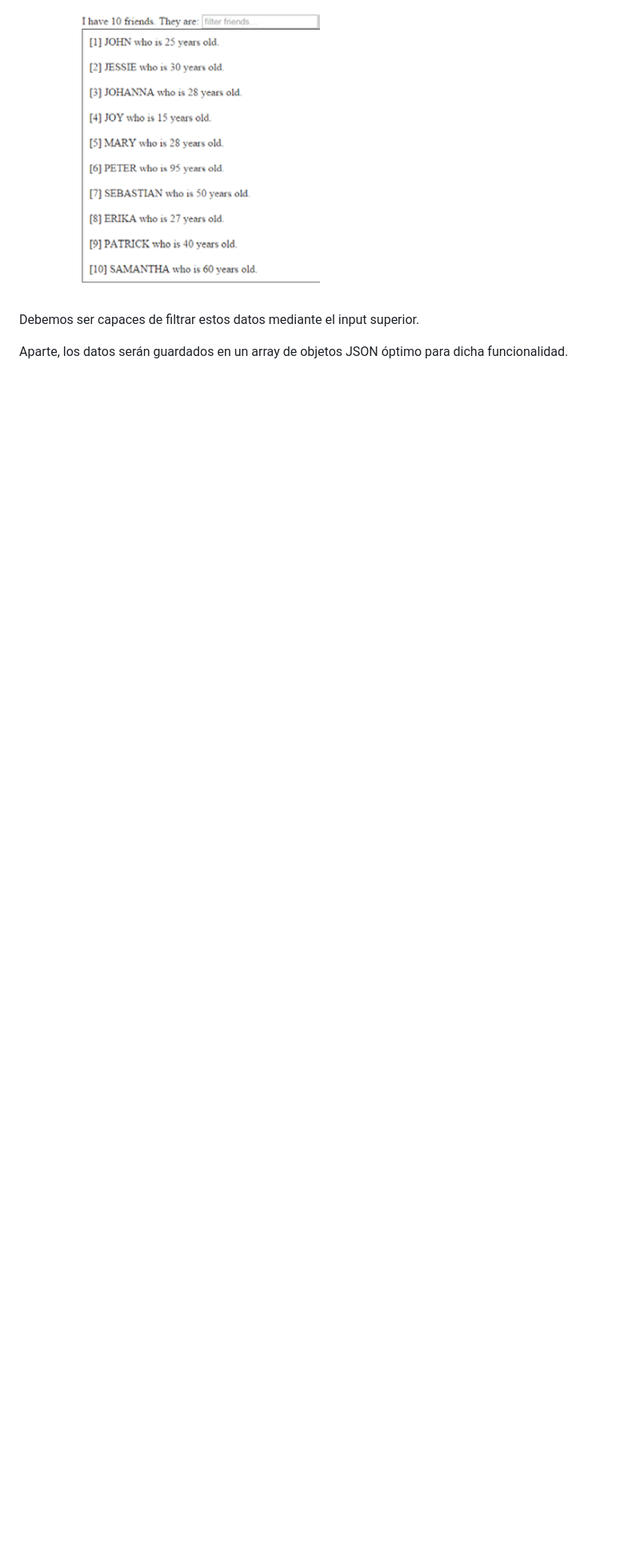
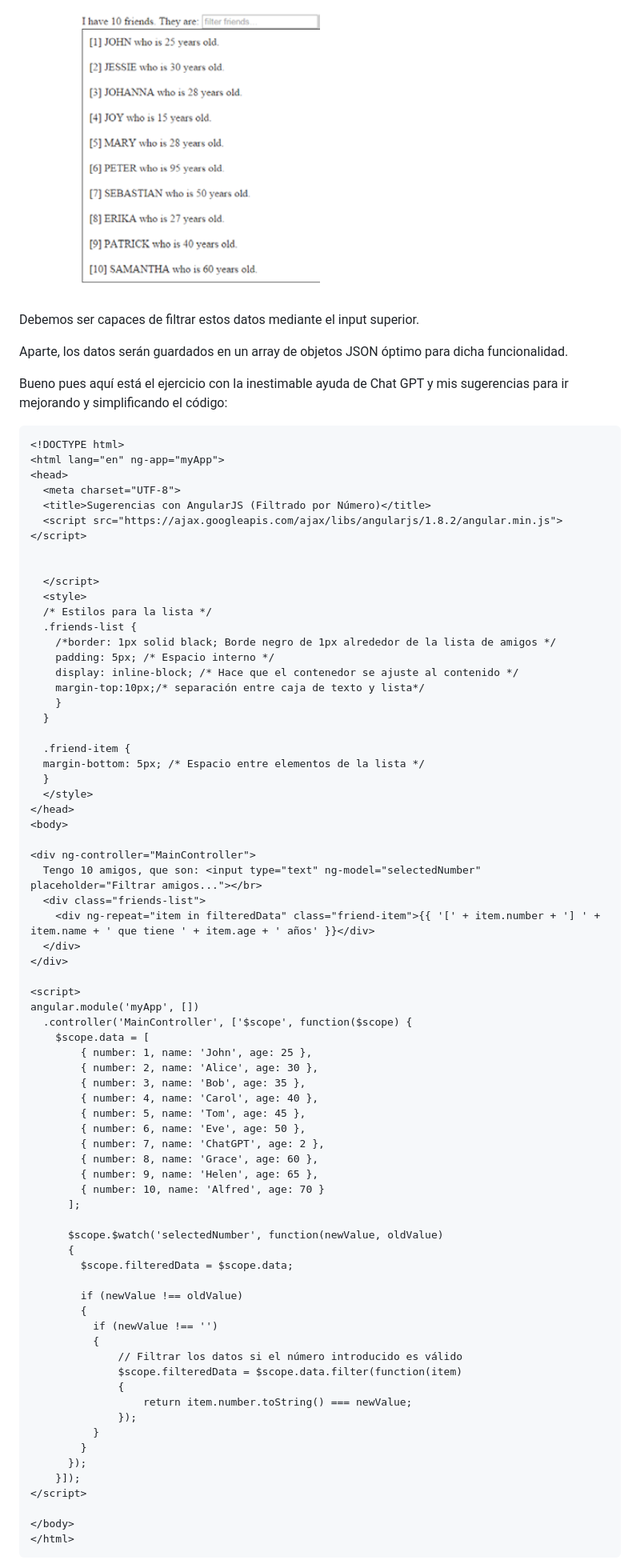
Before and after one commit to ehdinayan/JavaScriptRepo, a Markdown page: Fundacion_Telefónica/readme.md, the part around the change printed below. Shown: that part at 80% size. Drawn GitHub-style; blank space fills up the shorter version.

Commit message:
Caso práctico AngularJS realizado

````diff
--- a/Fundacion_Telefónica/readme.md
+++ b/Fundacion_Telefónica/readme.md
@@ -997,3 +997,79 @@ superior.
 
 Aparte, los datos serán guardados en un array de objetos JSON
 óptimo para dicha funcionalidad.
+
+Bueno pues aquí está el ejercicio con la inestimable ayuda de Chat GPT y mis sugerencias para ir mejorando y simplificando el código:
+
+```
+<!DOCTYPE html>
+<html lang="en" ng-app="myApp">
+<head>
+  <meta charset="UTF-8">
+  <title>Sugerencias con AngularJS (Filtrado por Número)</title>
+  <script src="https://ajax.googleapis.com/ajax/libs/angularjs/1.8.2/angular.min.js"></script>
+
+
+  </script>
+  <style>
+  /* Estilos para la lista */
+  .friends-list {
+    /*border: 1px solid black; Borde negro de 1px alrededor de la lista de amigos */
+    padding: 5px; /* Espacio interno */
+    display: inline-block; /* Hace que el contenedor se ajuste al contenido */
+    margin-top:10px;/* separación entre caja de texto y lista*/
+    }
+  }
+
+  .friend-item {
+  margin-bottom: 5px; /* Espacio entre elementos de la lista */
+  }
+  </style>
+</head>
+<body>
+
+<div ng-controller="MainController">
+  Tengo 10 amigos, que son: <input type="text" ng-model="selectedNumber" placeholder="Filtrar amigos..."></br>
+  <div class="friends-list">
+    <div ng-repeat="item in filteredData" class="friend-item">{{ '[' + item.number + '] ' + item.name + ' que tiene ' + item.age + ' años' }}</div>
+  </div>
+</div>
+
+<script>
+angular.module('myApp', [])
+  .controller('MainController', ['$scope', function($scope) {
+    $scope.data = [
+        { number: 1, name: 'John', age: 25 },
+        { number: 2, name: 'Alice', age: 30 },
+        { number: 3, name: 'Bob', age: 35 },
+        { number: 4, name: 'Carol', age: 40 },
+        { number: 5, name: 'Tom', age: 45 },
+        { number: 6, name: 'Eve', age: 50 },
+        { number: 7, name: 'ChatGPT', age: 2 },
+        { number: 8, name: 'Grace', age: 60 },
+        { number: 9, name: 'Helen', age: 65 },
+        { number: 10, name: 'Alfred', age: 70 }
+      ];
+
+      $scope.$watch('selectedNumber', function(newValue, oldValue)
+      {
+        $scope.filteredData = $scope.data;
+
+        if (newValue !== oldValue)
+        {
+          if (newValue !== '')
+          {
+              // Filtrar los datos si el número introducido es válido
+              $scope.filteredData = $scope.data.filter(function(item)
+              {
+                  return item.number.toString() === newValue;
+              });
+          }
+        }
+      });
+    }]);
+</script>
+
+</body>
+</html>
+```
+
````
Also changed, not shown: other parts of Fundacion_Telefónica/readme.md (+58 -0 lines).
